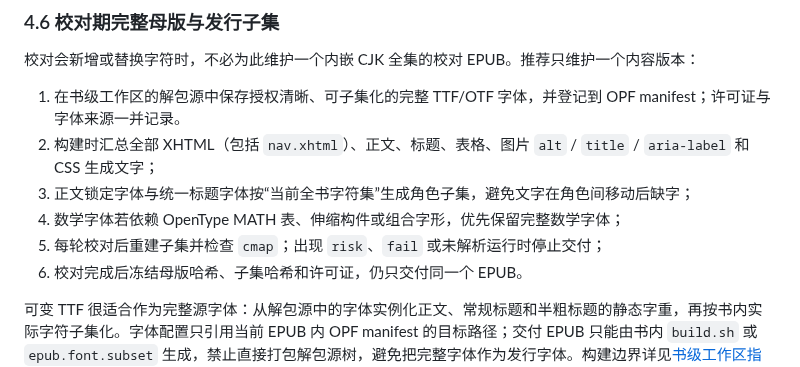
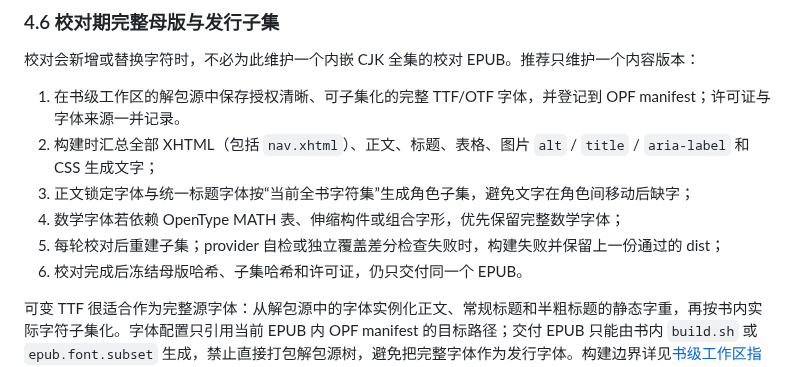
Before and after one commit to liyafly/epub-handbook, a Markdown page: docs/final/EPUB 3 终极实践手册.md, the part around the change. GitHub-like rendering.

Commit message:
docs(fonts): align handbook gate guidance
Complete F14 point 3: describe the provider self-check and independent coverage diff that the build actually runs. Q18=A removed out-of-package master guidance and updated MATH/preserve wording in S15 (b2aa63e).

Review-Task: F14

Decision: Q18=A

Verified: go test ./internal/docguard/ (exit 0); git diff --check (exit 0); handbook §4.6 check found no risk/fail/unresolved status words; template and workspace docs state MATH auto-retain plus deprecated preserve no-op; no out-of-package master guidance remains.

```diff
--- a/docs/final/EPUB 3 终极实践手册.md
+++ b/docs/final/EPUB 3 终极实践手册.md
@@ -255,7 +255,7 @@ h1, h2, h3, h4, h5, h6 {
 2. 构建时汇总全部 XHTML（包括 `nav.xhtml`）、正文、标题、表格、图片 `alt` / `title` / `aria-label` 和 CSS 生成文字；
 3. 正文锁定字体与统一标题字体按“当前全书字符集”生成角色子集，避免文字在角色间移动后缺字；
 4. 数学字体若依赖 OpenType MATH 表、伸缩构件或组合字形，优先保留完整数学字体；
-5. 每轮校对后重建子集并检查 `cmap`；出现 `risk`、`fail` 或未解析运行时停止交付；
+5. 每轮校对后重建子集；provider 自检或独立覆盖差分检查失败时，构建失败并保留上一份通过的 dist；
 6. 校对完成后冻结母版哈希、子集哈希和许可证，仍只交付同一个 EPUB。
 
 可变 TTF 很适合作为完整源字体：从解包源中的字体实例化正文、常规标题和半粗标题的静态字重，再按书内实际字符子集化。字体配置只引用当前 EPUB 内 OPF manifest 的目标路径；交付 EPUB 只能由书内 `build.sh` 或 `epub.font.subset` 生成，禁止直接打包解包源树，避免把完整字体作为发行字体。构建边界详见[书级工作区指南](../pipeline/book-workspace.md)。
```
